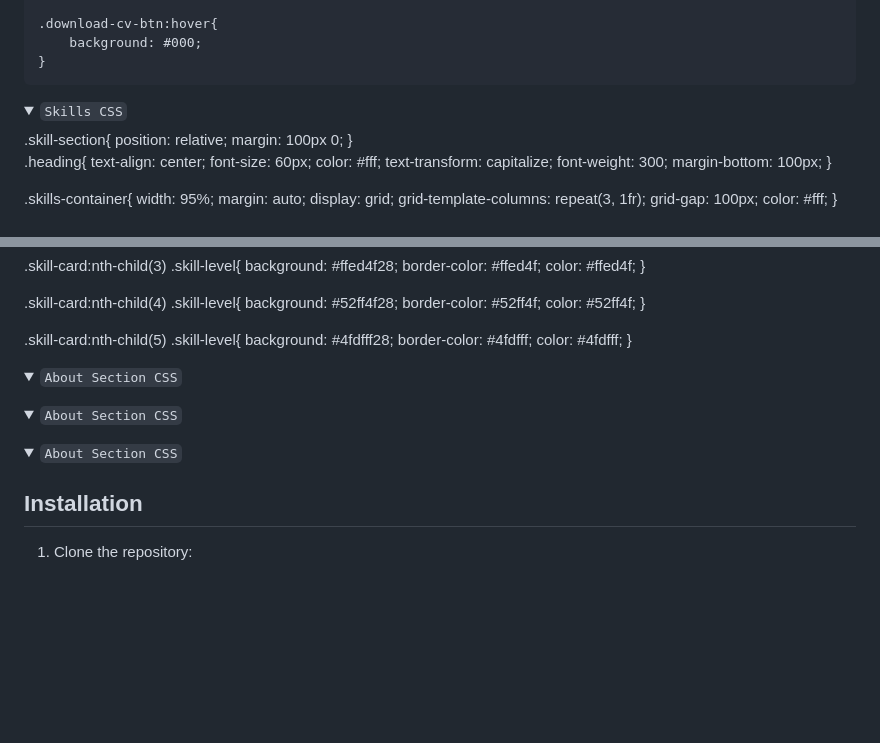
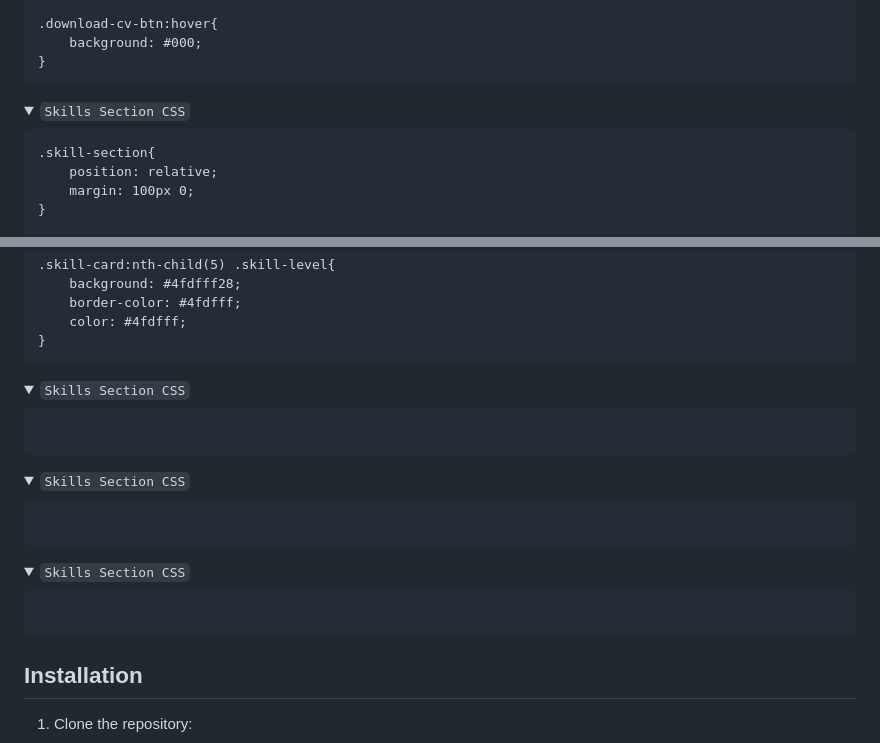
Before and after one commit to Suyash988/portfolio_tutorial, a Markdown page: Readme.md, 2 parts joined by grey strips. GitHub-like rendering; folded sections open; blank space fills up the shorter version.

````diff
--- a/Readme.md
+++ b/Readme.md
@@ -287,8 +287,11 @@ A modern and responsive portfolio website showcasing projects, skills, and conta
 ```
 
 </details>
+
 <details>
-<summary><code>Skills CSS</code></summary>
+<summary><code>Skills Section CSS</code></summary>
+
+```
 .skill-section{
     position: relative;
     margin: 100px 0;
@@ -380,16 +383,30 @@ A modern and responsive portfolio website showcasing projects, skills, and conta
     border-color: #4fdfff;
     color: #4fdfff;
 }
+```
 </details>
 <details>
-<summary><code>About Section CSS</code></summary>
+<summary><code>Skills Section CSS</code></summary>
+
+```
+
+```
 </details>
 <details>
-<summary><code>About Section CSS</code></summary>
+<summary><code>Skills Section CSS</code></summary>
+
+```
+
+```
 </details>
 <details>
-<summary><code>About Section CSS</code></summary>
+<summary><code>Skills Section CSS</code></summary>
+
+```
+
+```
 </details>
+
 
 ## Installation
 
````
